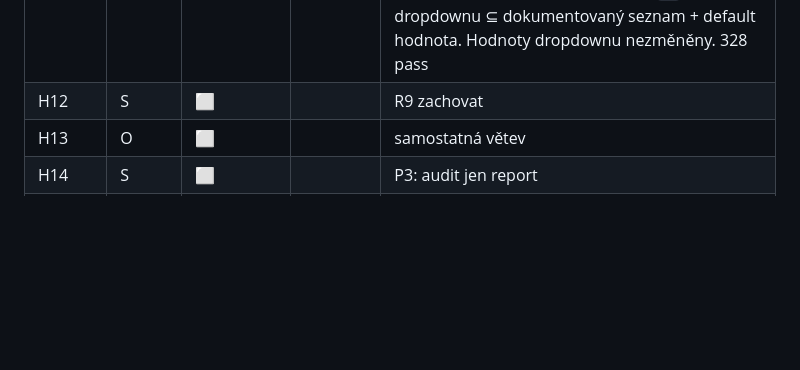
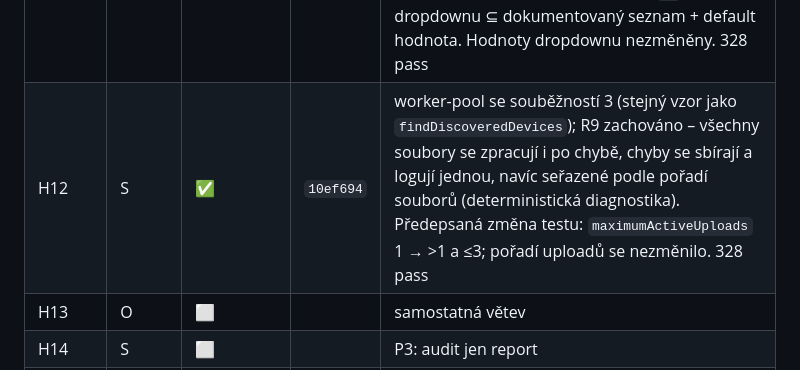
Before and after one commit to bckp/de.blueforcer.awtrixlight, a Markdown page: docs/plan2.md, the part around the change. Rendered like a GitHub page; blank space fills up the shorter version.

Commit message:
docs: mark H12 done in plan2 checklist

```diff
--- a/docs/plan2.md
+++ b/docs/plan2.md
@@ -422,7 +422,7 @@ Pořadí uvnitř fáze respektuj: H3 → H4 (testy před refaktorem), H5 po H3/H
 | H9 | O | ✅ | `24fe43b` | `setCapabilityValues`: `allSettled` + `AggregateError` s klíči v message; odstraněn polykající `try/catch` z `refreshCapabilities`/`refreshSettings` (V6 – agregace v `refreshAll` už není mrtvá větev); `initializeDevice` obaluje `refreshAll` do `try/catch → this.error` (init i uvítací notifikace doběhnou, poll startuje); 6 nových testů vč. `unhandledRejection` čítačů. 322 pass |
 | H10 | S | ✅ | `2d35da3` | 4 nové testy vstupních cest `bar`/`line` (16 bez ikony / 11 s ikonou / přes limit zahodit / nečíselné zahodit / `barBC` jen s bar nebo line) PŘED záměnou typu; 16řádkový union → `number[]` s odkazem na `isBarLineValues`. 326 pass |
 | H11 | S | ✅ | `c810d66` | fixture `documentedTransitionEffects` doplněn komentářem odkud (tabulka `GET /api/v1/capabilities` v `docs/vendor/awtrixng-http-api.md`); nový test parsuje řádek `transitions` z dokumentace a hlídá drift fixture (i počet 22); druhý nový test: každé `id` dropdownu ⊆ dokumentovaný seznam + default hodnota. Hodnoty dropdownu nezměněny. 328 pass |
-| H12 | S | ⬜ | | R9 zachovat |
+| H12 | S | ✅ | `10ef694` | worker-pool se souběžností 3 (stejný vzor jako `findDiscoveredDevices`); R9 zachováno – všechny soubory se zpracují i po chybě, chyby se sbírají a logují jednou, navíc seřazené podle pořadí souborů (deterministická diagnostika). Předepsaná změna testu: `maximumActiveUploads` 1 → >1 a ≤3; pořadí uploadů se nezměnilo. 328 pass |
 | H13 | O | ⬜ | | samostatná větev |
 | H14 | S | ⬜ | | P3: audit jen report |
 | REL2 🔒 | – | ⬜ | | čeká na pokyn bckp (P4). **Dluh k changelogu:** H4 změnil pozorovatelné chování (`blinkText`/`fadeText` 0 se posílají; neplatná barva se vynechá; `toText` je literální – `'null'`, `'"abc"'`, `' 123 '`, `'1e3'` se zobrazí přesně jak zadané) – při publikaci rozhodnout verzi a doplnit text |
```
